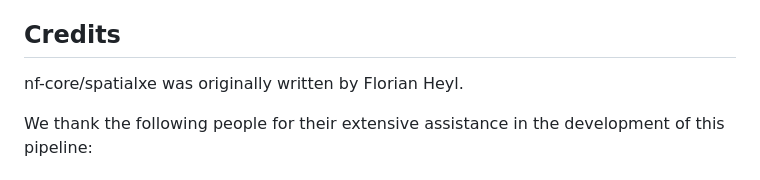
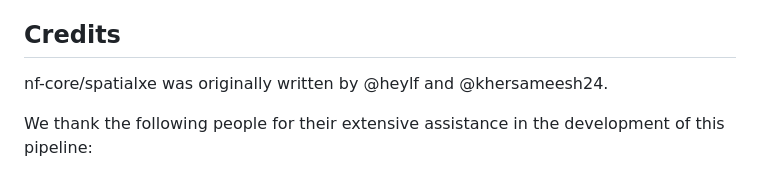
Before and after one commit to nf-core/spatialxe, a Markdown page: README.md, the part around the change. GitHub-like rendering.

```diff
--- a/README.md
+++ b/README.md
@@ -62,7 +62,7 @@ The nf-core/spatialxe pipeline comes with documentation about the pipeline [usag
 
 ## Credits
 
-nf-core/spatialxe was originally written by Florian Heyl.
+nf-core/spatialxe was originally written by @heylf and @khersameesh24.
 
 We thank the following people for their extensive assistance in the development of this pipeline:
 
```
